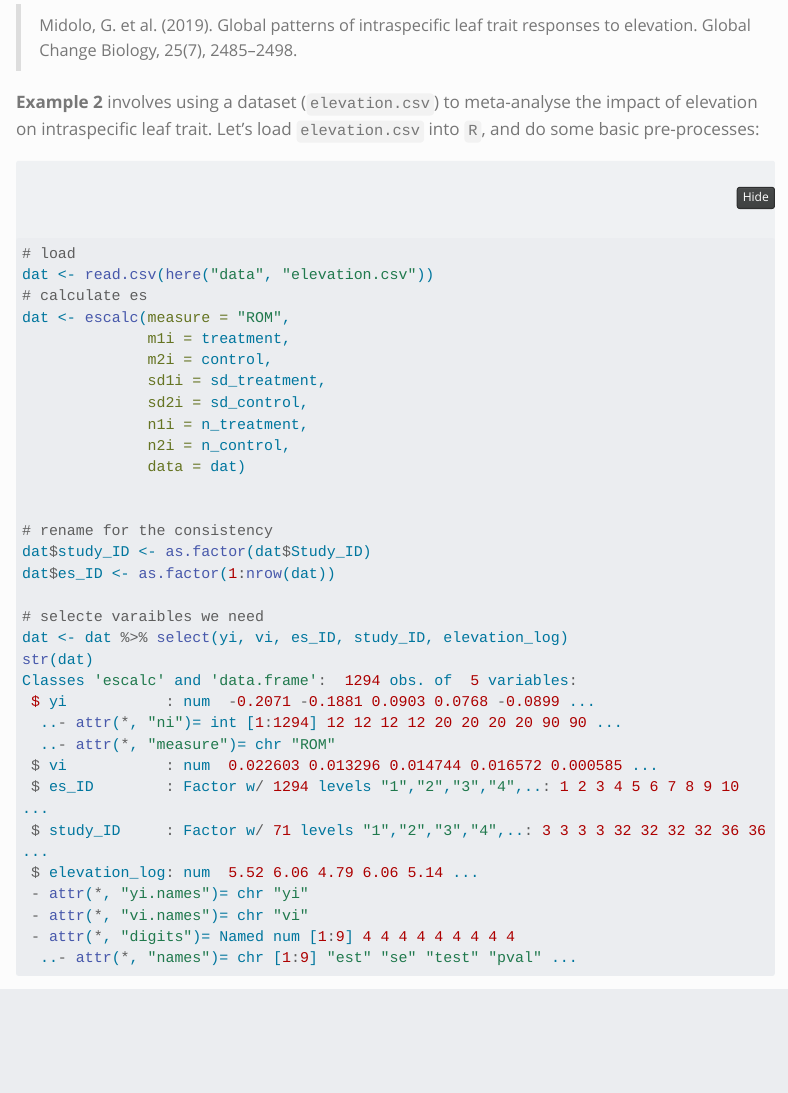
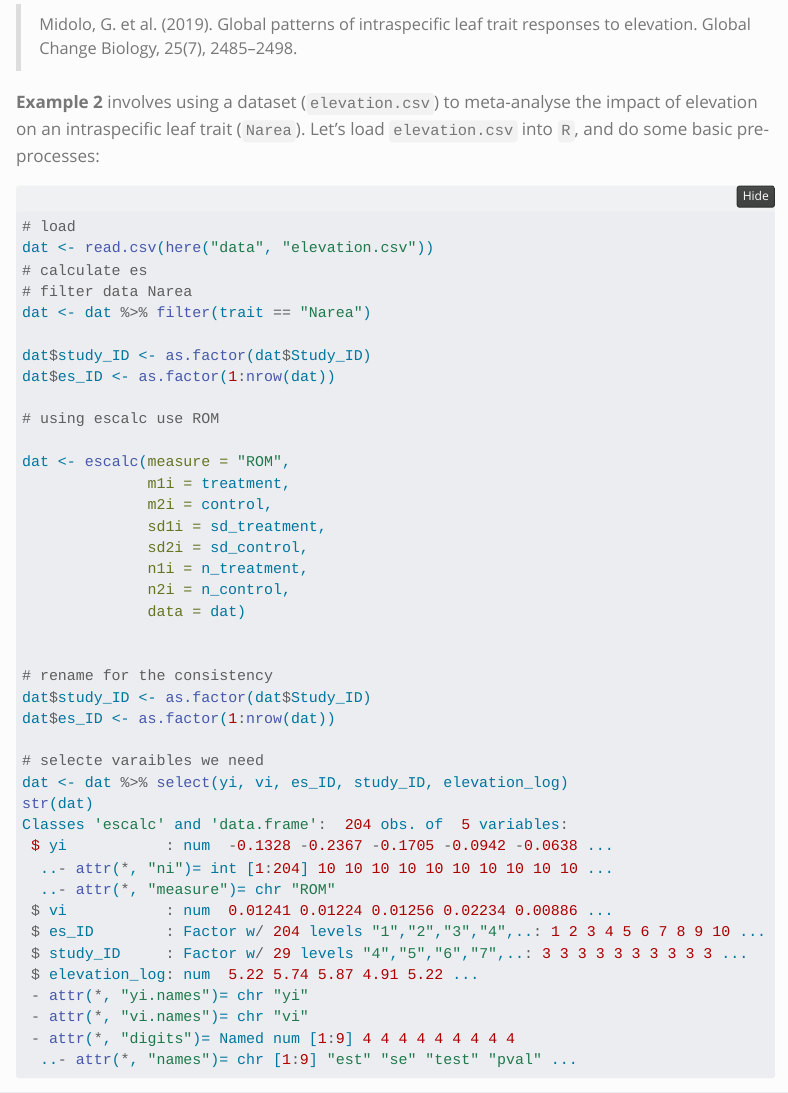
Before and after one commit to itchyshin/location-scale_meta-analysis, a Quarto document (R/online.qmd): the page in a window 1100 px wide, from 17590 px down before the commit and from 17530 px down after it, so that both start at the same text. Rendered offline with R 4.5, knitr and Pandoc in place of Quarto, with nearby package versions; some code elsewhere in the file could not run offline; menus at the side of the page are left out; long lines of code are wrapped.

Commit message:
index updated

````diff
--- a/R/online.qmd
+++ b/R/online.qmd
@@ -1292,13 +1292,21 @@ We use the data (hereafter **Example 2**) from the following paper:
 > Global patterns of intraspecific leaf trait responses to elevation.
 > Global Change Biology, 25(7), 2485–2498.
 
-**Example 2** involves using a dataset (`elevation.csv`) to meta-analyse the impact of elevation on intraspecific leaf trait.
+**Example 2** involves using a dataset (`elevation.csv`) to meta-analyse the impact of elevation on an intraspecific leaf trait (`Narea`).
 Let's load `elevation.csv` into `R`, and do some basic pre-processes:
 
 ```{r}
 # load
 dat <- read.csv(here("data", "elevation.csv"))
 # calculate es
+# filter data Narea
+dat <- dat %>% filter(trait == "Narea")
+
+dat$study_ID <- as.factor(dat$Study_ID)
+dat$es_ID <- as.factor(1:nrow(dat))
+
+# using escalc use ROM
+
 dat <- escalc(measure = "ROM",
               m1i = treatment,
               m2i = control,
````
Also changed, not shown: R/online.qmd (9 more changed lines), 1 other file.
